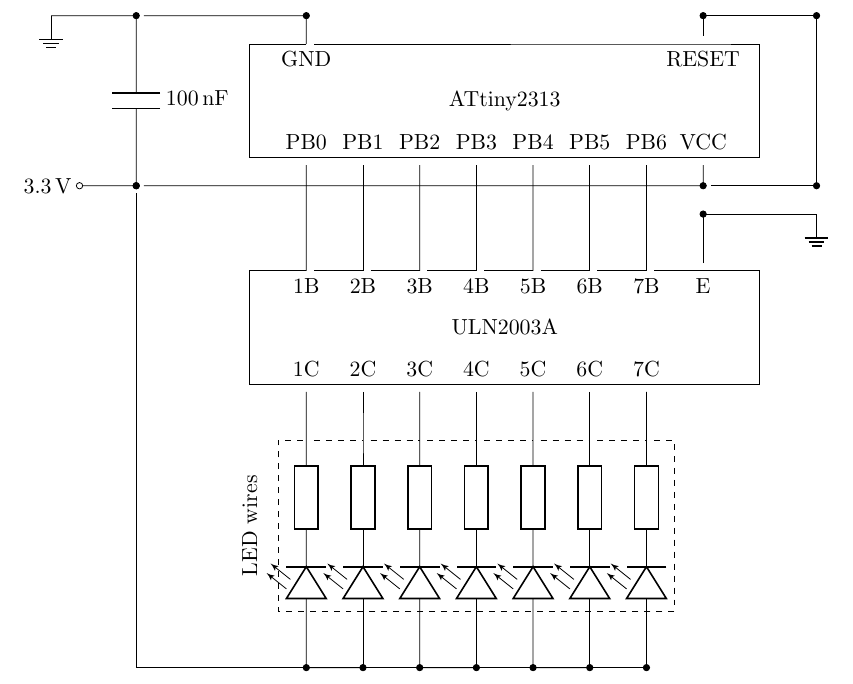
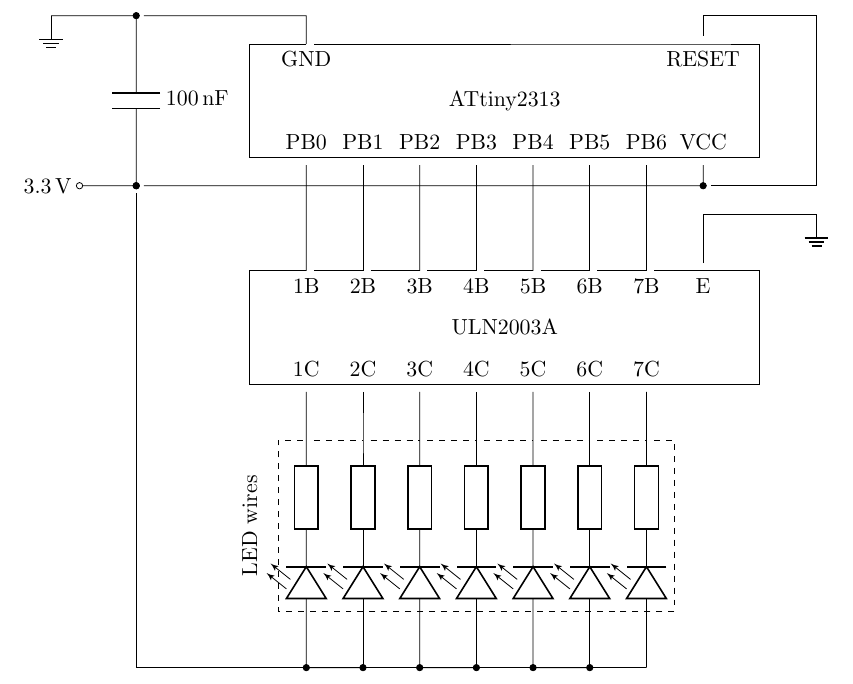
Before and after one commit to raumzeitlabor/twinkle, a LaTeX document (circuit/twinkle.tex): part of the page, cut so that both start at the same text. Compiled offline with pdfLaTeX.

Commit message:
Remove unnecessary connectors

```diff
--- a/circuit/twinkle.tex
+++ b/circuit/twinkle.tex
@@ -77,9 +77,9 @@
 
 \draw
 (vcc2)
-	to [short, -*] ++(2,0)
-	to [short, -*] ++(0,3)
-	to [short, -*] ++(-2,0)
+	to [short] ++(2,0)
+	to [short] ++(0,3)
+	to [short] ++(-2,0)
 	to [short] (avrreset)
 ;
 
```
Also changed, not shown: circuit/twinkle.pdf, circuit/twinkle.tex (6 more changed lines).
